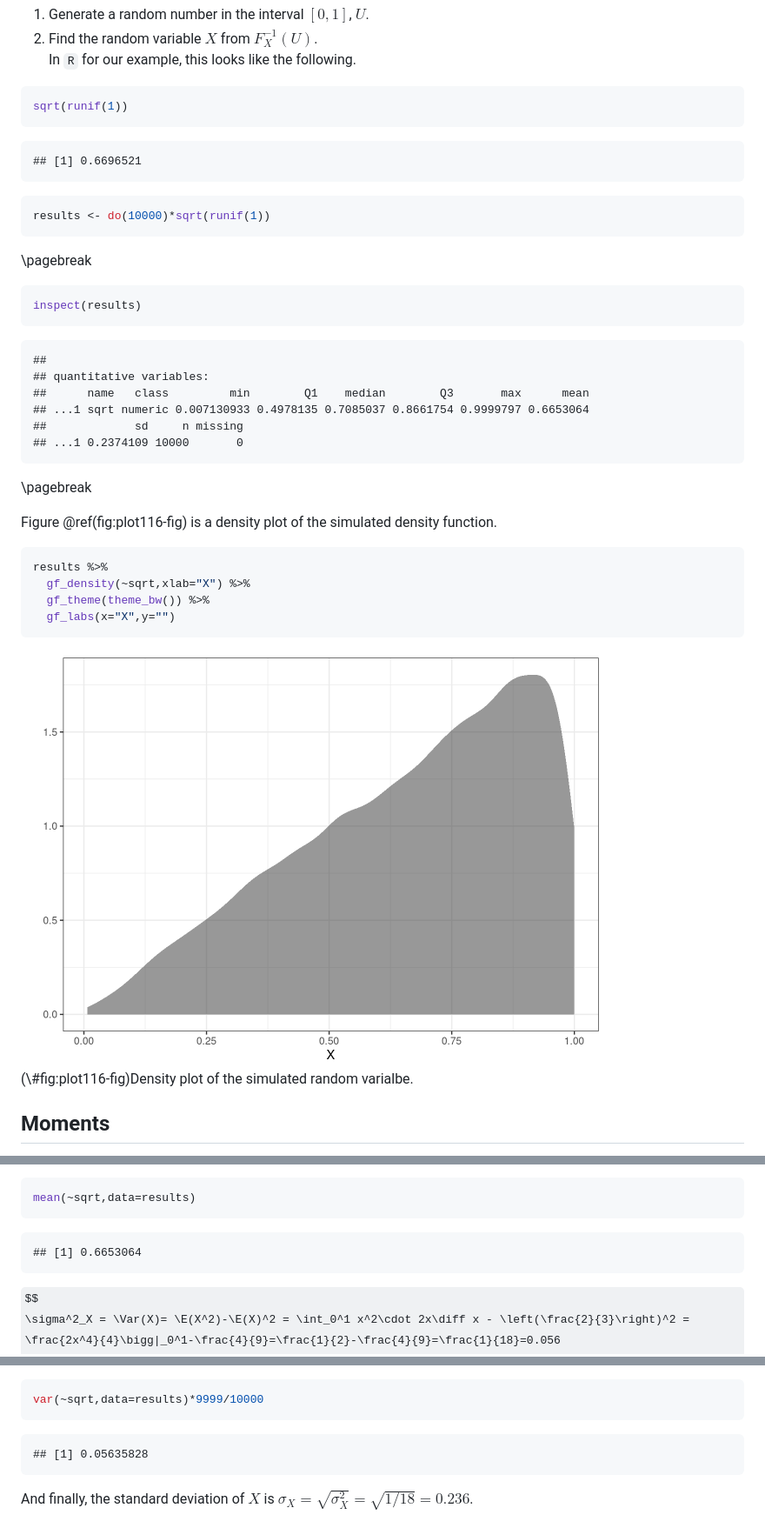
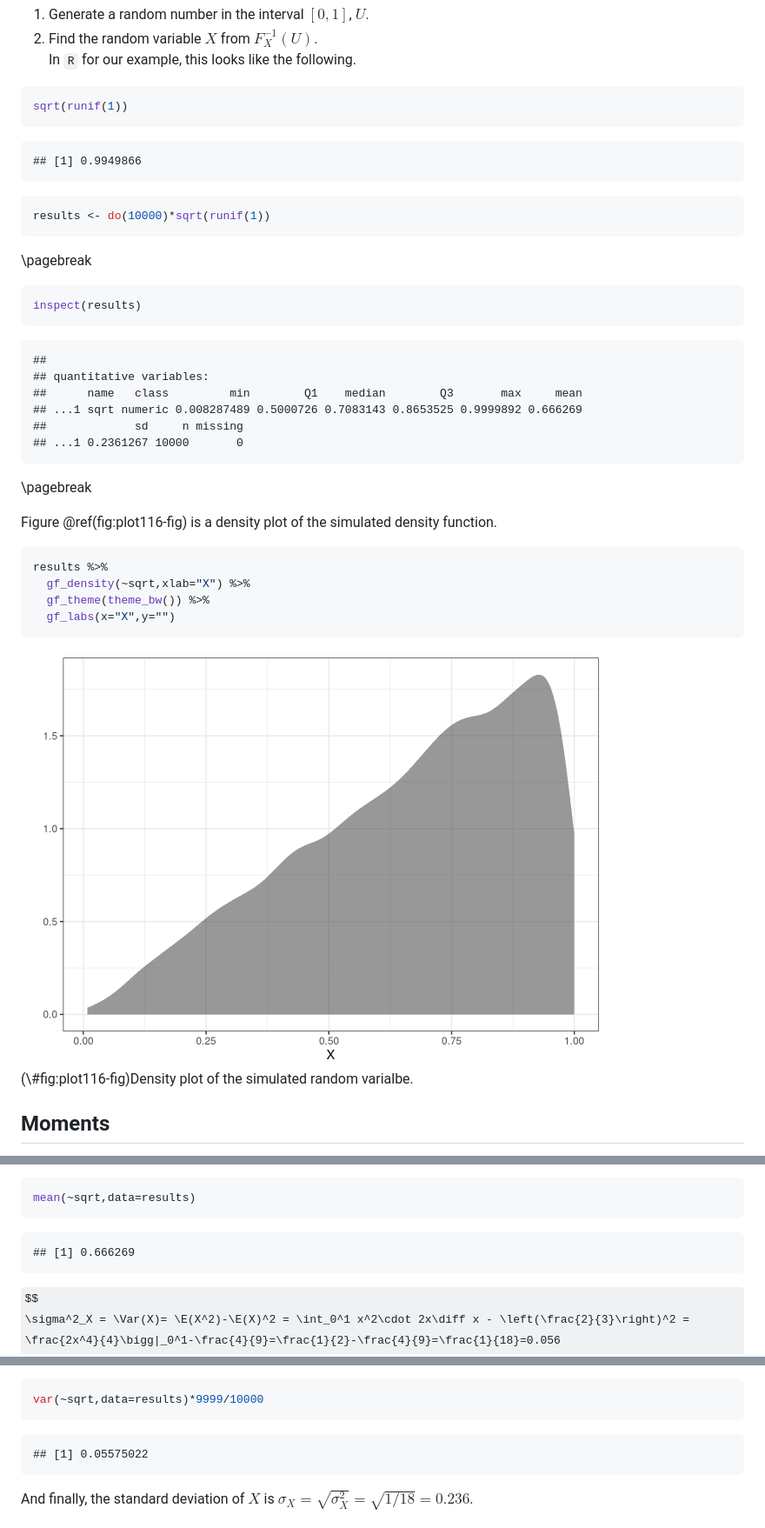
Before and after one commit to DS-USAFA/Probability-and-Statistics-for-Scientists-and-Engineers-BACKUP, a Markdown page: docs/11-Continuous-Random-Variables.md, 3 parts joined by grey strips. Shown: that part at 87% size. Rendered like a GitHub page; pictures changed too: docs/11-Continuous-Random-Variables_files/figure-html/plot116-fig-1.png; some formulas as TeX source.

````diff
--- a/docs/11-Continuous-Random-Variables.md
+++ b/docs/11-Continuous-Random-Variables.md
@@ -191,7 +191,7 @@ sqrt(runif(1))
 ```
 
 ```
-## [1] 0.6696521
+## [1] 0.9949866
 ```
 
 
@@ -209,10 +209,10 @@ inspect(results)
 ```
 ##
 ## quantitative variables:
-##      name   class         min        Q1    median        Q3       max      mean
-## ...1 sqrt numeric 0.007130933 0.4978135 0.7085037 0.8661754 0.9999797 0.6653064
+##      name   class         min        Q1    median        Q3       max     mean
+## ...1 sqrt numeric 0.008287489 0.5000726 0.7083143 0.8653525 0.9999892 0.666269
 ##             sd     n missing
-## ...1 0.2374109 10000       0
+## ...1 0.2361267 10000       0
 ```
 
 \pagebreak
@@ -299,7 +299,7 @@ mean(~sqrt,data=results)
 ```
 
 ```
-## [1] 0.6653064
+## [1] 0.666269
 ```
 
 
@@ -335,7 +335,7 @@ var(~sqrt,data=results)*9999/10000
 ```
 
 ```
-## [1] 0.05635828
+## [1] 0.05575022
 ```
 
 
````
Also changed, not shown: docs/16-Transformations.md (+6 -6 lines), docs/16-Transformations_files/figure-html/dens161-fig-1.png, docs/16-Transformations_files/figure-html/dens162-fig-1.png, 8 other files.
